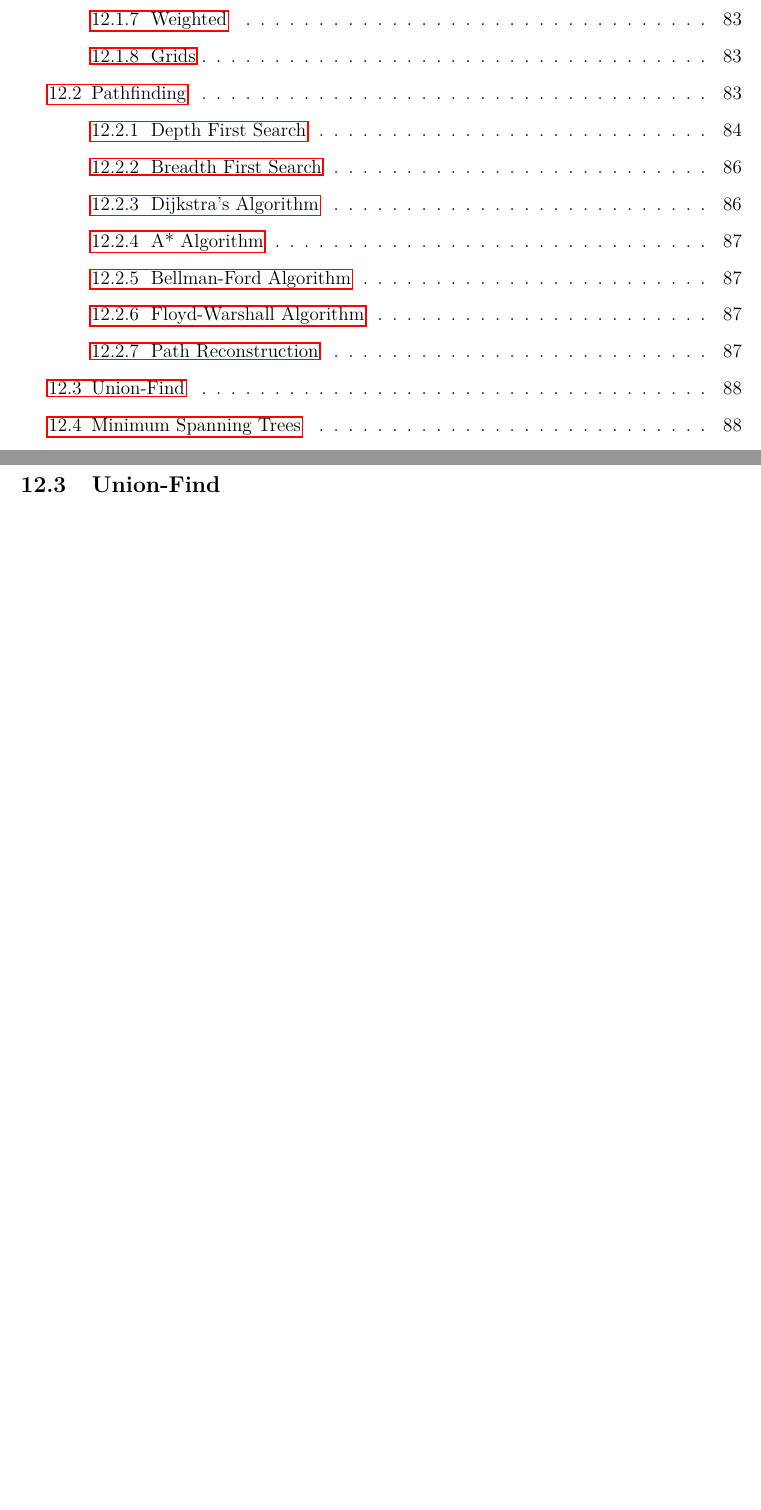
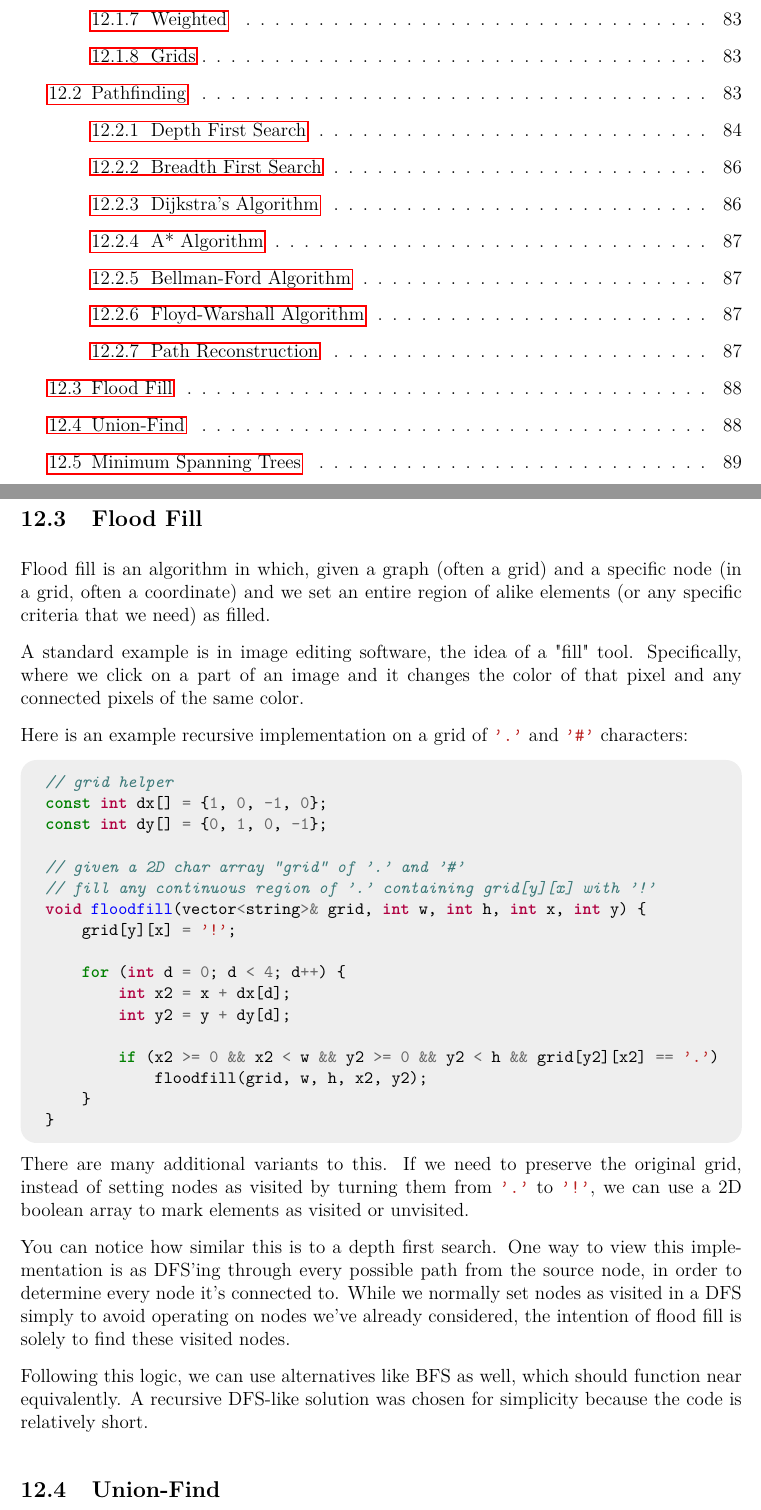
Before and after one commit to JarateKing/Competitive-Programming-Textbook, a LaTeX document (main.tex, which reads chapters/graph-problems.tex): two parts of pages 10 and 88 of 114, joined at a grey line, cut so that both start at the same text, the shorter picture padded with empty space. Compiled offline with pdfLaTeX.

Commit message:
added floodfill

```diff
--- a/chapters/graph-problems.tex
+++ b/chapters/graph-problems.tex
@@ -169,6 +169,23 @@ One of the most common ones is a \textit{parent} array, in which every node stor
 
 When we set our node as visited (for DFS and BFS) or the weight required (for Dijkstra's) we also set the parent node. Then, after our algorithm is done, we check the parent of the end node, then its parent, then the parent of that node, and so on until we reach the source node. The path is this list of parents in reverse.
 
+\subsection{Flood Fill}
+\index{Flood Fill}
+
+Flood fill is an algorithm in which, given a graph (often a grid) and a specific node (in a grid, often a coordinate) and we set an entire region of alike elements (or any specific criteria that we need) as filled.
+
+A standard example is in image editing software, the idea of a "fill" tool. Specifically, where we click on a part of an image and it changes the color of that pixel and any connected pixels of the same color.
+
+Here is an example recursive implementation on a grid of \mintinline{cpp}{'.'} and \mintinline{cpp}{'#'} characters:
+
+\inputcpp{code/graph/floodfill.cpp}
+
+There are many additional variants to this. If we need to preserve the original grid, instead of setting nodes as visited by turning them from \mintinline{cpp}{'.'} to \mintinline{cpp}{'!'}, we can use a 2D boolean array to mark elements as visited or unvisited.
+
+You can notice how similar this is to a depth first search. One way to view this implementation is as DFS'ing through every possible path from the source node, in order to determine every node it's connected to. While we normally set nodes as visited in a DFS simply to avoid operating on nodes we've already considered, the intention of flood fill is solely to find these visited nodes.
+
+Following this logic, we can use alternatives like BFS as well, which should function near equivalently. A recursive DFS-like solution was chosen for simplicity because the code is relatively short.
+
 \subsection{Union-Find}
 \index{Union-Find} \index{Disjoint-Set} \index{DSU}
 
```
Also changed, not shown: code/graph/floodfill.cpp (added, +17 -0 lines), chapters/graph-problems.tex (2 more changed lines).
